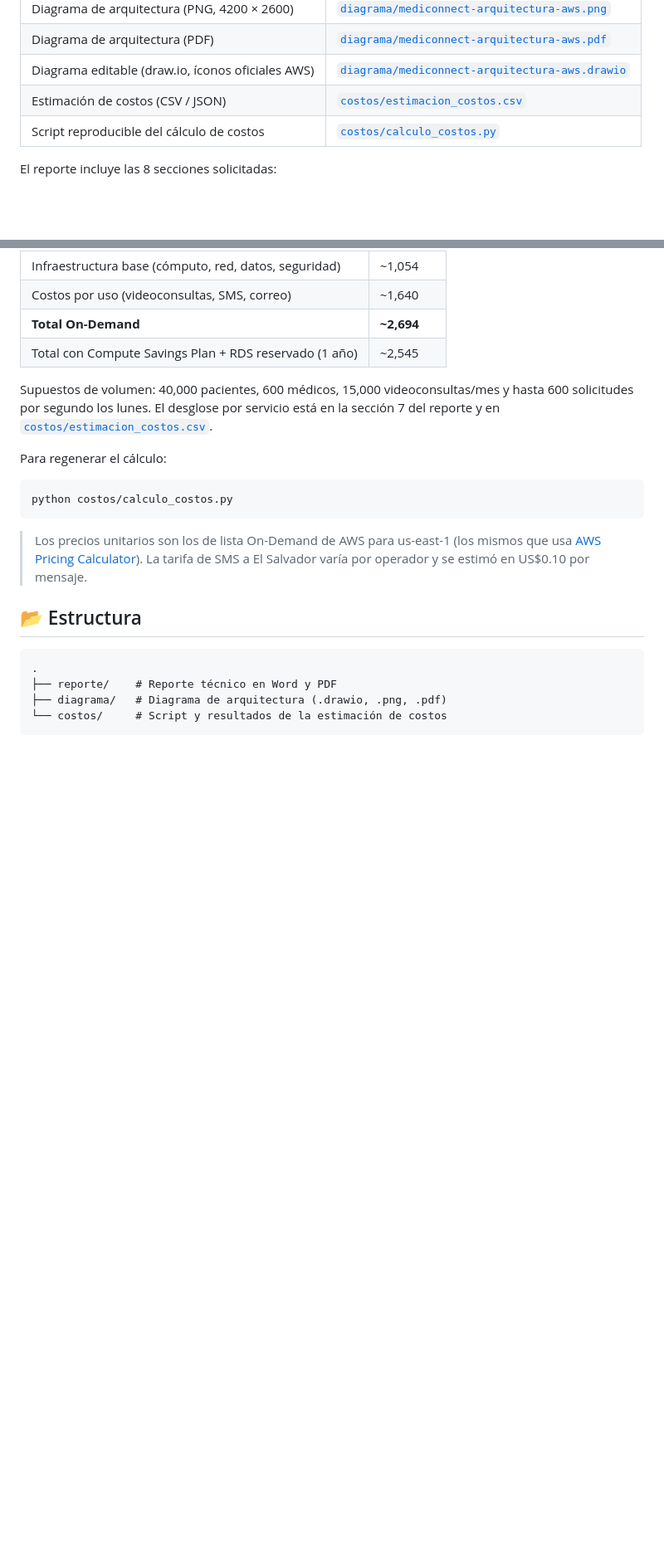
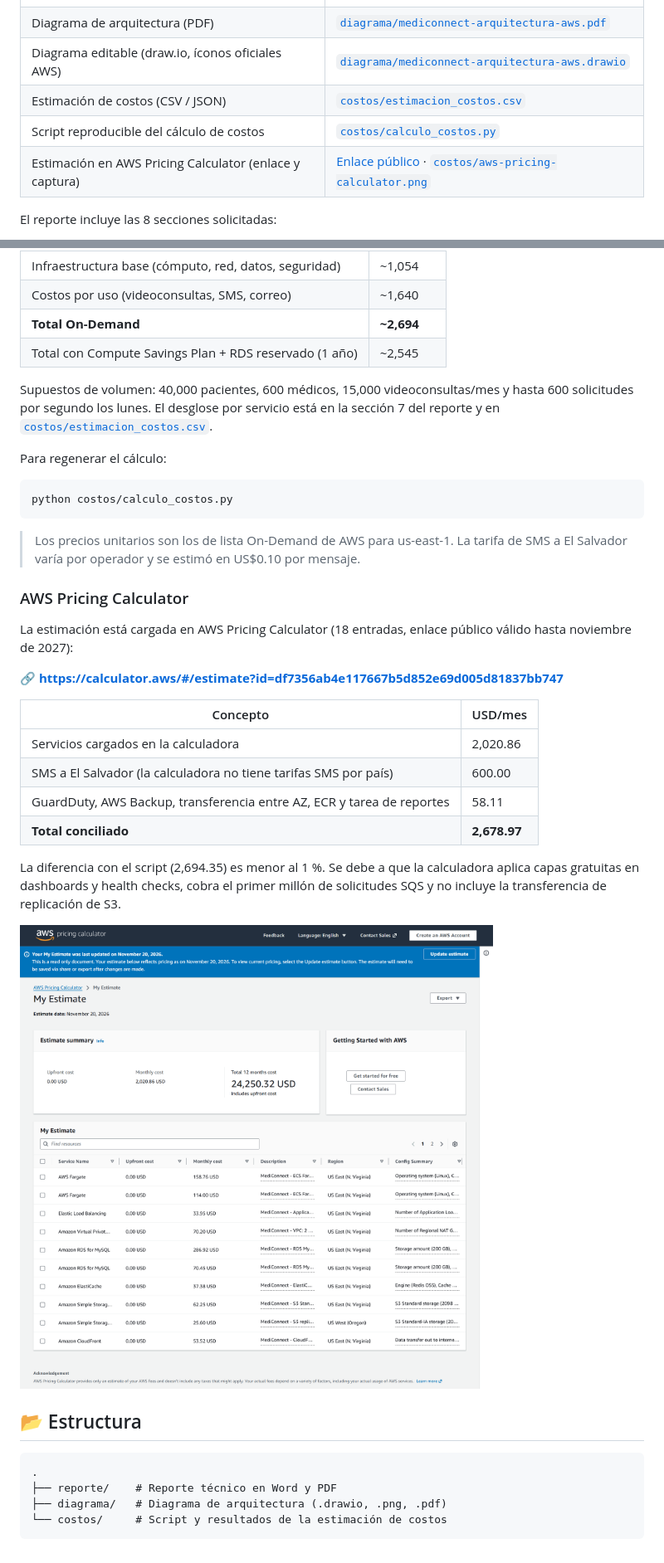
Before and after one commit to codedarwinflores/soluciones-aws, a Markdown page: README.md, 2 parts joined by grey strips. Shown at 83% size. Drawn GitHub-style; pictures changed too: costos/aws-pricing-calculator.png (added); blank space fills up the shorter version.

Commit message:
docs: estimación en AWS Pricing Calculator con enlace y captura
- 18 servicios cargados en AWS Pricing Calculator (US$2,020.86/mes)
- Enlace público y captura de la estimación en costos/
- Sección 7 del reporte con la conciliación frente al script de costos
- README actualizado con el enlace y la tabla de conciliación

Co-Authored-By: Claude Opus 5.5 <noreply@anthropic.com>

````diff
--- a/README.md
+++ b/README.md
@@ -15,6 +15,7 @@ Propuesta de arquitectura en **Amazon Web Services** para migrar **MediConnect**
 | Diagrama editable (draw.io, íconos oficiales AWS) | [`diagrama/mediconnect-arquitectura-aws.drawio`](diagrama/mediconnect-arquitectura-aws.drawio) |
 | Estimación de costos (CSV / JSON) | [`costos/estimacion_costos.csv`](costos/estimacion_costos.csv) |
 | Script reproducible del cálculo de costos | [`costos/calculo_costos.py`](costos/calculo_costos.py) |
+| Estimación en AWS Pricing Calculator (enlace y captura) | [Enlace público](https://calculator.aws/#/estimate?id=df7356ab4e117667b5d852e69d005d81837bb747) · [`costos/aws-pricing-calculator.png`](costos/aws-pricing-calculator.png) |
 
 El reporte incluye las 8 secciones solicitadas:
 
@@ -63,7 +64,24 @@ Para regenerar el cálculo:
 python costos/calculo_costos.py
 ```
 
-> Los precios unitarios son los de lista On-Demand de AWS para us-east-1 (los mismos que usa [AWS Pricing Calculator](https://calculator.aws)). La tarifa de SMS a El Salvador varía por operador y se estimó en US$0.10 por mensaje.
+> Los precios unitarios son los de lista On-Demand de AWS para us-east-1. La tarifa de SMS a El Salvador varía por operador y se estimó en US$0.10 por mensaje.
+
+### AWS Pricing Calculator
+
+La estimación está cargada en AWS Pricing Calculator (18 entradas, enlace público válido hasta noviembre de 2027):
+
+**🔗 <https://calculator.aws/#/estimate?id=df7356ab4e117667b5d852e69d005d81837bb747>**
+
+| Concepto | USD/mes |
+|---|---|
+| Servicios cargados en la calculadora | 2,020.86 |
+| SMS a El Salvador (la calculadora no tiene tarifas SMS por país) | 600.00 |
+| GuardDuty, AWS Backup, transferencia entre AZ, ECR y tarea de reportes | 58.11 |
+| **Total conciliado** | **2,678.97** |
+
+La diferencia con el script (2,694.35) es menor al 1 %. Se debe a que la calculadora aplica capas gratuitas en dashboards y health checks, cobra el primer millón de solicitudes SQS y no incluye la transferencia de replicación de S3.
+
+![Estimación en AWS Pricing Calculator](costos/aws-pricing-calculator.png)
 
 ## 📂 Estructura
 
````
Also changed, not shown: 2 other files.
